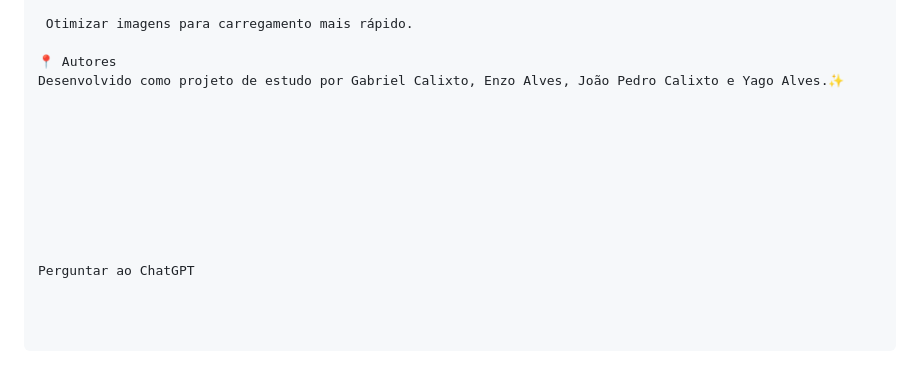
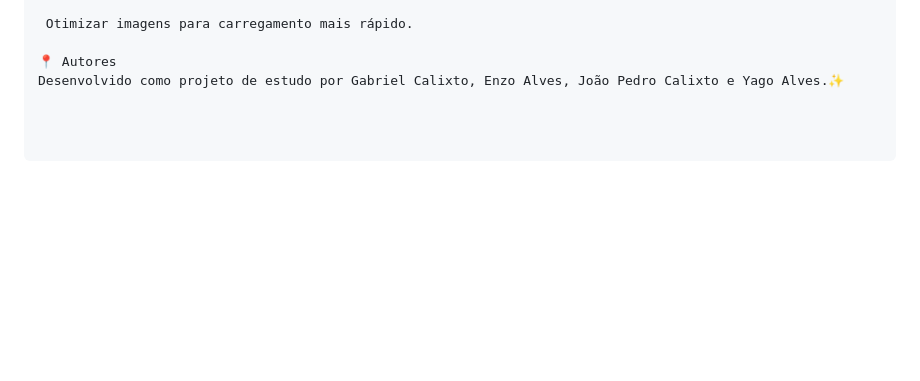
Before and after one commit to Gabriel-090/Filhos-do-Guto2, a Markdown page: README.md, the part around the change. GitHub-like rendering; blank space fills up the shorter version.

```diff
--- a/README.md
+++ b/README.md
@@ -85,13 +85,3 @@ Fonte personalizada (CreatoDisplay-Regular.otf) – Identidade visual única
 
 📍 Autores
 Desenvolvido como projeto de estudo por Gabriel Calixto, Enzo Alves, João Pedro Calixto e Yago Alves.✨
-
-
-
-
-
-
-
-
-
-Perguntar ao ChatGPT
```
